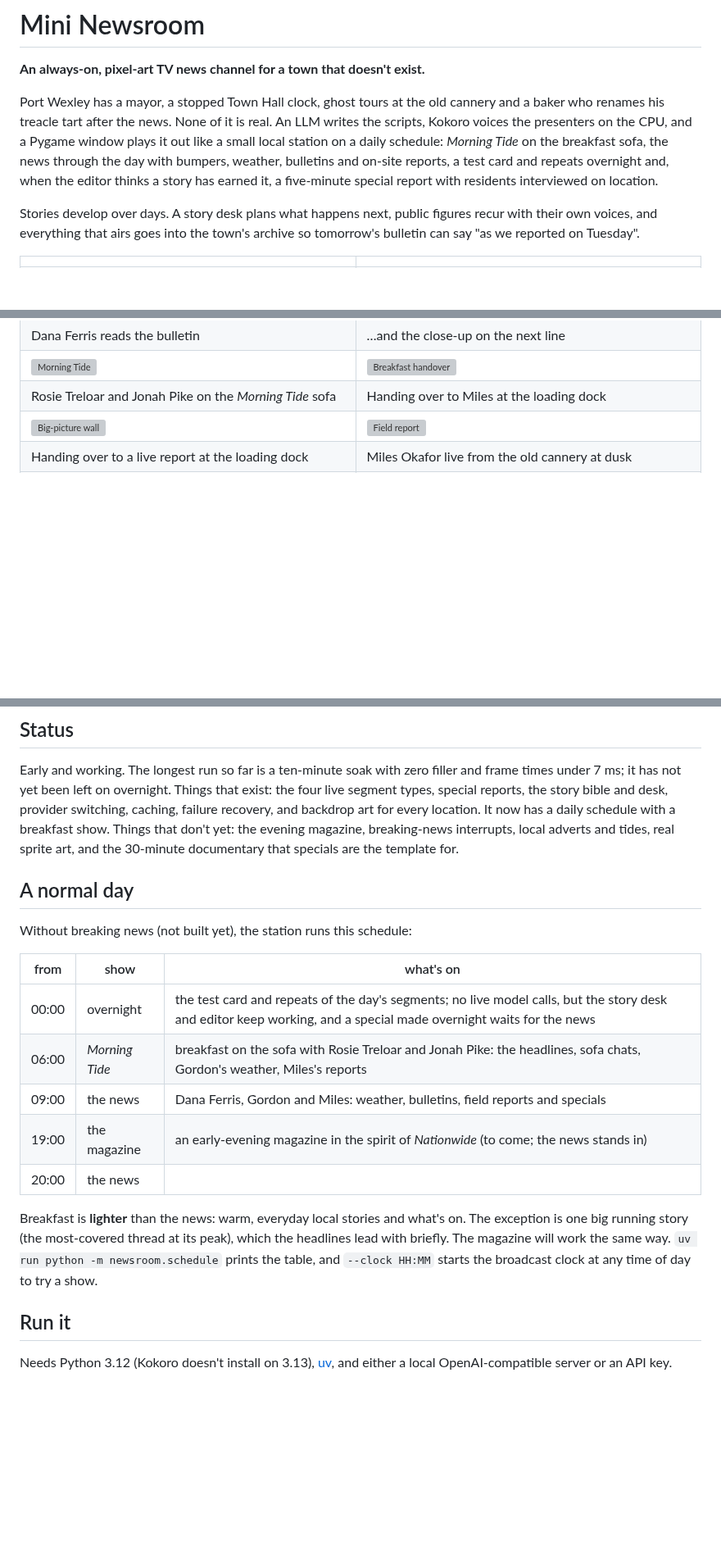
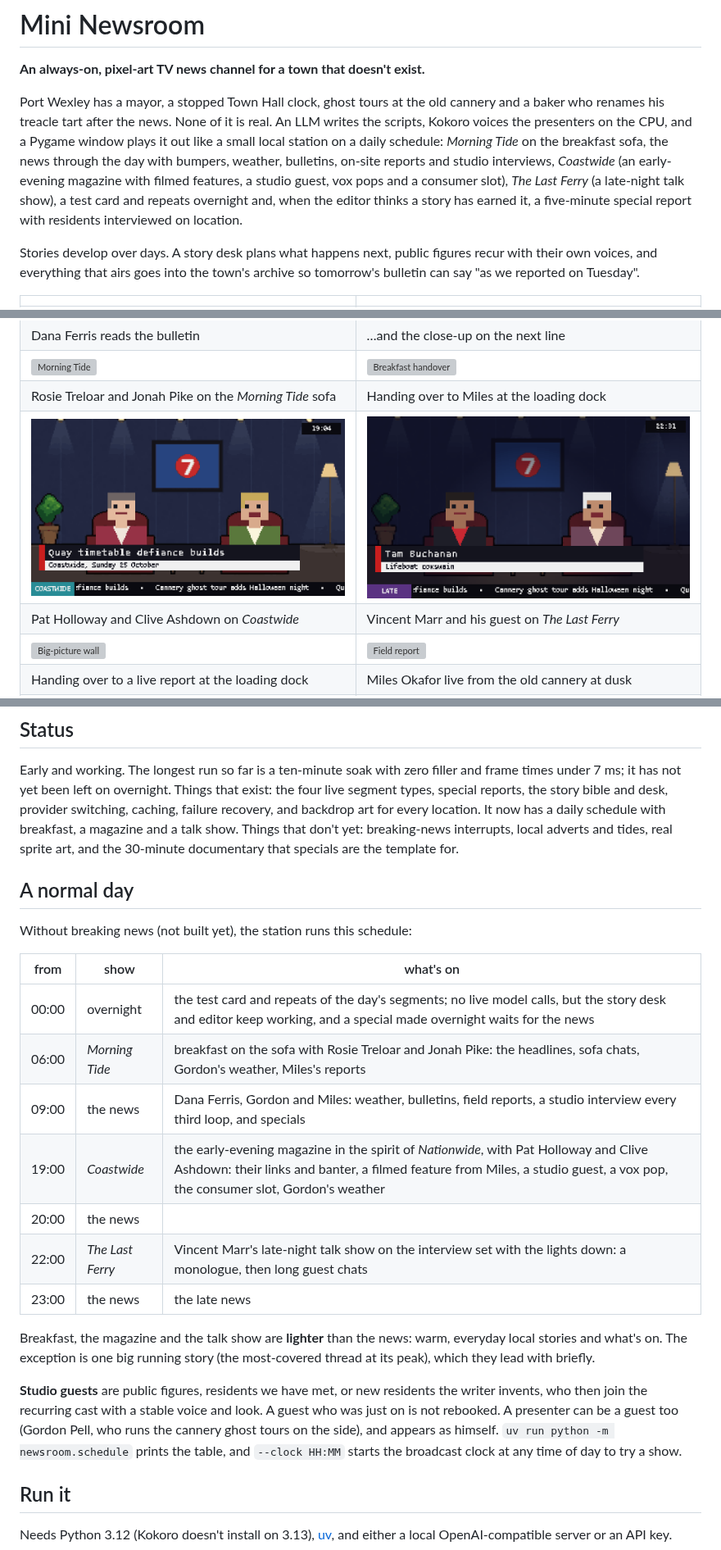
Before and after one commit to cubes321/mini-newsroom, a Markdown page: README.md, 3 parts joined by grey strips. Shown at 82% size. Rendered like a GitHub page; pictures changed too: docs/screenshots/late.png (added), docs/screenshots/magazine.png (added); blank space fills up the shorter version; grey boxes are pictures that could not be loaded.

```diff
--- a/README.md
+++ b/README.md
@@ -7,9 +7,11 @@ cannery and a baker who renames his treacle tart after the news. None of it is
 real. An LLM writes the scripts, Kokoro voices the presenters on the CPU, and a
 Pygame window plays it out like a small local station on a daily schedule:
 *Morning Tide* on the breakfast sofa, the news through the day with bumpers,
-weather, bulletins and on-site reports, a test card and repeats overnight and,
-when the editor thinks a story has earned it, a five-minute special report with
-residents interviewed on location.
+weather, bulletins, on-site reports and studio interviews, *Coastwide* (an
+early-evening magazine with filmed features, a studio guest, vox pops and a
+consumer slot), *The Last Ferry* (a late-night talk show), a test card and
+repeats overnight and, when the editor thinks a story has earned it, a
+five-minute special report with residents interviewed on location.
 
 Stories develop over days. A story desk plans what happens next, public
 figures recur with their own voices, and everything that airs goes into the
@@ -21,6 +23,8 @@ town's archive so tomorrow's bulletin can say "as we reported on Tuesday".
 | Dana Ferris reads the bulletin | …and the close-up on the next line |
 | ![Morning Tide](docs/screenshots/breakfast.png) | ![Breakfast handover](docs/screenshots/breakfast_live.png) |
 | Rosie Treloar and Jonah Pike on the *Morning Tide* sofa | Handing over to Miles at the loading dock |
+| ![Coastwide](docs/screenshots/magazine.png) | ![The Last Ferry](docs/screenshots/late.png) |
+| Pat Holloway and Clive Ashdown on *Coastwide* | Vincent Marr and his guest on *The Last Ferry* |
 | ![Big-picture wall](docs/screenshots/wall.png) | ![Field report](docs/screenshots/field.png) |
 | Handing over to a live report at the loading dock | Miles Okafor live from the old cannery at dusk |
 | ![Night in the rain](docs/screenshots/night.png) | ![Weather](docs/screenshots/weather.png) |
@@ -76,8 +80,8 @@ Early and working. The longest run so far is a ten-minute soak with zero
 filler and frame times under 7 ms; it has not yet been left on overnight.
 Things that exist: the four live segment types, special reports, the story
 bible and desk, provider switching, caching, failure recovery, and backdrop art
-for every location. It now has a daily schedule with a breakfast show. Things that
-don't yet: the evening magazine, breaking-news interrupts, local
+for every location. It now has a daily schedule with breakfast, a magazine and a talk show. Things that
+don't yet: breaking-news interrupts, local
 adverts and tides, real sprite art, and the 30-minute documentary that
 specials are the template for.
 
@@ -89,14 +93,21 @@ Without breaking news (not built yet), the station runs this schedule:
 |---|---|---|
 | 00:00 | overnight | the test card and repeats of the day's segments; no live model calls, but the story desk and editor keep working, and a special made overnight waits for the news |
 | 06:00 | *Morning Tide* | breakfast on the sofa with Rosie Treloar and Jonah Pike: the headlines, sofa chats, Gordon's weather, Miles's reports |
-| 09:00 | the news | Dana Ferris, Gordon and Miles: weather, bulletins, field reports and specials |
-| 19:00 | the magazine | an early-evening magazine in the spirit of *Nationwide* (to come; the news stands in) |
+| 09:00 | the news | Dana Ferris, Gordon and Miles: weather, bulletins, field reports, a studio interview every third loop, and specials |
+| 19:00 | *Coastwide* | the early-evening magazine in the spirit of *Nationwide*, with Pat Holloway and Clive Ashdown: their links and banter, a filmed feature from Miles, a studio guest, a vox pop, the consumer slot, Gordon's weather |
 | 20:00 | the news | |
+| 22:00 | *The Last Ferry* | Vincent Marr's late-night talk show on the interview set with the lights down: a monologue, then long guest chats |
+| 23:00 | the news | the late news |
 
-Breakfast is **lighter** than the news: warm, everyday local stories and
-what's on. The exception is one big running story (the most-covered thread at
-its peak), which the headlines lead with briefly. The magazine will work the
-same way. `uv run python -m newsroom.schedule` prints the table, and `--clock
+Breakfast, the magazine and the talk show are **lighter** than the news: warm,
+everyday local stories and what's on. The exception is one big running story
+(the most-covered thread at its peak), which they lead with briefly.
+
+**Studio guests** are public figures, residents we have met, or new residents
+the writer invents, who then join the recurring cast with a stable voice and
+look. A guest who was just on is not rebooked. A presenter can be a guest too
+(Gordon Pell, who runs the cannery ghost tours on the side), and appears as
+himself. `uv run python -m newsroom.schedule` prints the table, and `--clock
 HH:MM` starts the broadcast clock at any time of day to try a show.
 
 ## Run it
```
Also changed, not shown: other parts of README.md (+3 -2 lines), TODO.md (+20 -8 lines), docs/HANDOVER.md (+43 -0 lines), 12 other files.
